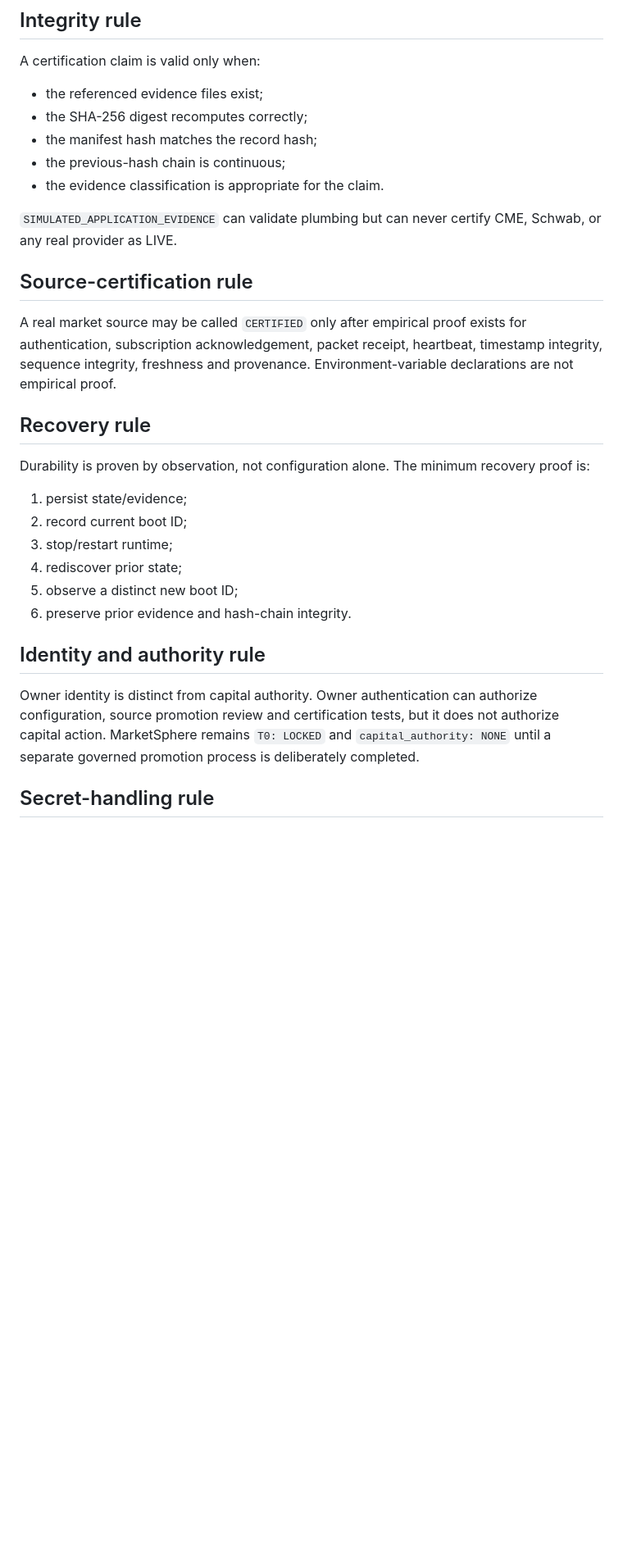
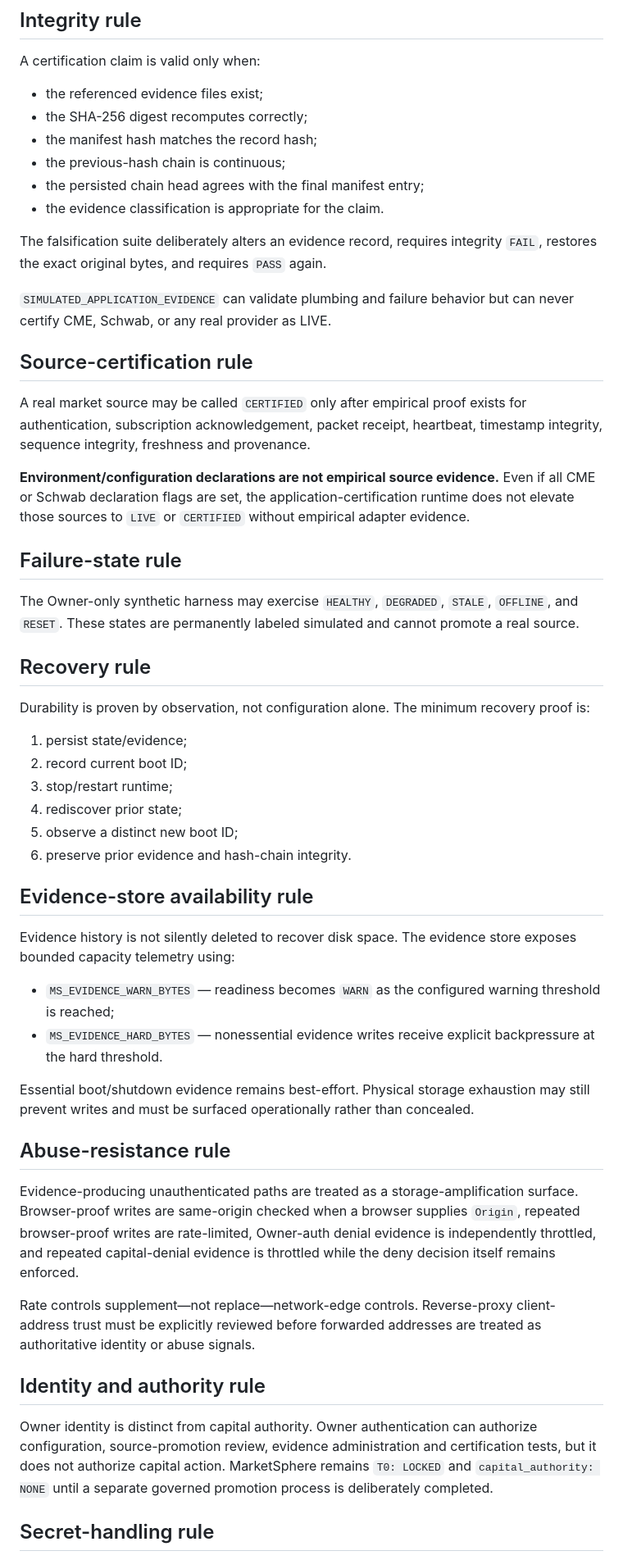
Before and after one commit to aahmed2440/My-Files, a Markdown page: deploy/marketsphere/EVIDENCE_DOCTRINE.md, the part around one of its changes. Shown at 82% size. Rendered like a GitHub page; blank space fills up the shorter version.

Commit message:
MarketSphere v4.7: align evidence doctrine with capacity, abuse, and history hardening

```diff
--- a/deploy/marketsphere/EVIDENCE_DOCTRINE.md
+++ b/deploy/marketsphere/EVIDENCE_DOCTRINE.md
@@ -29,13 +29,22 @@ A certification claim is valid only when:
 - the SHA-256 digest recomputes correctly;
 - the manifest hash matches the record hash;
 - the previous-hash chain is continuous;
+- the persisted chain head agrees with the final manifest entry;
 - the evidence classification is appropriate for the claim.
 
-`SIMULATED_APPLICATION_EVIDENCE` can validate plumbing but can never certify CME, Schwab, or any real provider as LIVE.
+The falsification suite deliberately alters an evidence record, requires integrity `FAIL`, restores the exact original bytes, and requires `PASS` again.
+
+`SIMULATED_APPLICATION_EVIDENCE` can validate plumbing and failure behavior but can never certify CME, Schwab, or any real provider as LIVE.
 
 ## Source-certification rule
 
-A real market source may be called `CERTIFIED` only after empirical proof exists for authentication, subscription acknowledgement, packet receipt, heartbeat, timestamp integrity, sequence integrity, freshness and provenance. Environment-variable declarations are not empirical proof.
+A real market source may be called `CERTIFIED` only after empirical proof exists for authentication, subscription acknowledgement, packet receipt, heartbeat, timestamp integrity, sequence integrity, freshness and provenance.
+
+**Environment/configuration declarations are not empirical source evidence.** Even if all CME or Schwab declaration flags are set, the application-certification runtime does not elevate those sources to `LIVE` or `CERTIFIED` without empirical adapter evidence.
+
+## Failure-state rule
+
+The Owner-only synthetic harness may exercise `HEALTHY`, `DEGRADED`, `STALE`, `OFFLINE`, and `RESET`. These states are permanently labeled simulated and cannot promote a real source.
 
 ## Recovery rule
 
@@ -48,9 +57,24 @@ Durability is proven by observation, not configuration alone. The minimum recove
 5. observe a distinct new boot ID;
 6. preserve prior evidence and hash-chain integrity.
 
+## Evidence-store availability rule
+
+Evidence history is not silently deleted to recover disk space. The evidence store exposes bounded capacity telemetry using:
+
+- `MS_EVIDENCE_WARN_BYTES` — readiness becomes `WARN` as the configured warning threshold is reached;
+- `MS_EVIDENCE_HARD_BYTES` — nonessential evidence writes receive explicit backpressure at the hard threshold.
+
+Essential boot/shutdown evidence remains best-effort. Physical storage exhaustion may still prevent writes and must be surfaced operationally rather than concealed.
+
+## Abuse-resistance rule
+
+Evidence-producing unauthenticated paths are treated as a storage-amplification surface. Browser-proof writes are same-origin checked when a browser supplies `Origin`, repeated browser-proof writes are rate-limited, Owner-auth denial evidence is independently throttled, and repeated capital-denial evidence is throttled while the deny decision itself remains enforced.
+
+Rate controls supplement—not replace—network-edge controls. Reverse-proxy client-address trust must be explicitly reviewed before forwarded addresses are treated as authoritative identity or abuse signals.
+
 ## Identity and authority rule
 
-Owner identity is distinct from capital authority. Owner authentication can authorize configuration, source promotion review and certification tests, but it does not authorize capital action. MarketSphere remains `T0: LOCKED` and `capital_authority: NONE` until a separate governed promotion process is deliberately completed.
+Owner identity is distinct from capital authority. Owner authentication can authorize configuration, source-promotion review, evidence administration and certification tests, but it does not authorize capital action. MarketSphere remains `T0: LOCKED` and `capital_authority: NONE` until a separate governed promotion process is deliberately completed.
 
 ## Secret-handling rule
 
```
Also changed, not shown: other parts of deploy/marketsphere/EVIDENCE_DOCTRINE.md (+7 -1 lines).
